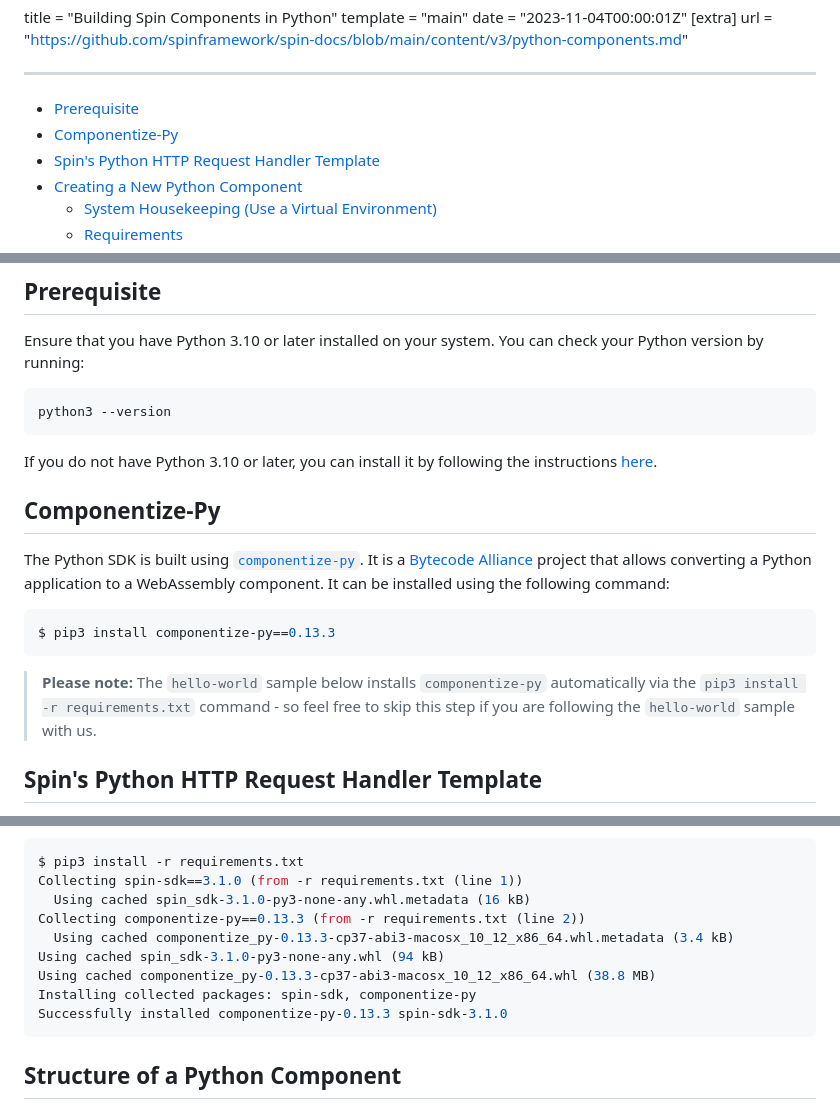
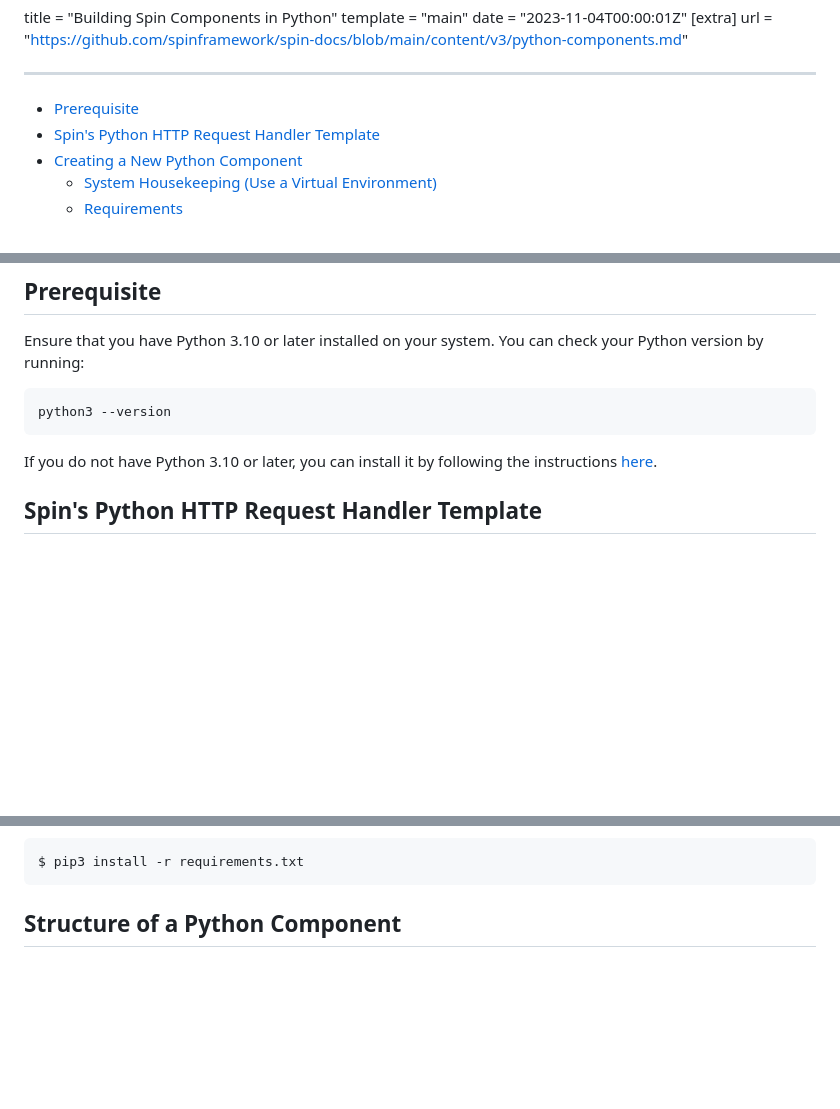
Before and after one commit to vdice/spin-docs, a Markdown page: content/v3/python-components.md, 3 parts joined by grey strips. Drawn GitHub-style; blank space fills up the shorter version.

Commit message:
fix: remove outdated componentize-py version
Signed-off-by: Kate Goldenring <kate.goldenring@fermyon.com>

````diff
--- a/content/v3/python-components.md
+++ b/content/v3/python-components.md
@@ -6,7 +6,6 @@ url = "https://github.com/spinframework/spin-docs/blob/main/content/v3/python-co
 
 ---
 - [Prerequisite](#prerequisite)
-- [Componentize-Py](#componentize-py)
 - [Spin's Python HTTP Request Handler Template](#spins-python-http-request-handler-template)
 - [Creating a New Python Component](#creating-a-new-python-component)
   - [System Housekeeping (Use a Virtual Environment)](#system-housekeeping-use-a-virtual-environment)
@@ -44,18 +43,6 @@ python3 --version
 ```
 
 If you do not have Python 3.10 or later, you can install it by following the instructions [here](https://www.python.org/downloads/).
-
-## Componentize-Py
-
-The Python SDK is built using [`componentize-py`](https://github.com/bytecodealliance/componentize-py). It is a [Bytecode Alliance](https://bytecodealliance.org/) project that allows converting a Python application to a WebAssembly component. It can be installed using the following command:
-
-<!-- @selectiveCpy -->
-
-```bash
-$ pip3 install componentize-py==0.13.3
-```
-
-> **Please note:** The `hello-world` sample below installs `componentize-py` automatically via the `pip3 install -r requirements.txt` command - so feel free to skip this step if you are following the `hello-world` sample with us.
 
 ## Spin's Python HTTP Request Handler Template
 
@@ -146,14 +133,6 @@ The `requirements.txt`, by default, contains the references to the `spin-sdk` an
 
 ```bash
 $ pip3 install -r requirements.txt
-Collecting spin-sdk==3.1.0 (from -r requirements.txt (line 1))
-  Using cached spin_sdk-3.1.0-py3-none-any.whl.metadata (16 kB)
-Collecting componentize-py==0.13.3 (from -r requirements.txt (line 2))
-  Using cached componentize_py-0.13.3-cp37-abi3-macosx_10_12_x86_64.whl.metadata (3.4 kB)
-Using cached spin_sdk-3.1.0-py3-none-any.whl (94 kB)
-Using cached componentize_py-0.13.3-cp37-abi3-macosx_10_12_x86_64.whl (38.8 MB)
-Installing collected packages: spin-sdk, componentize-py
-Successfully installed componentize-py-0.13.3 spin-sdk-3.1.0
 ```
 
 ## Structure of a Python Component
````
Also changed, not shown: other parts of content/v3/python-components.md (+1 -1 lines).
